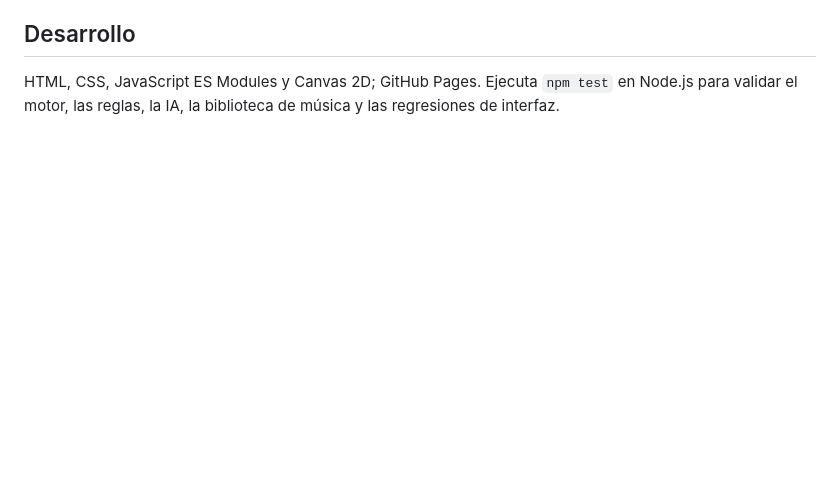
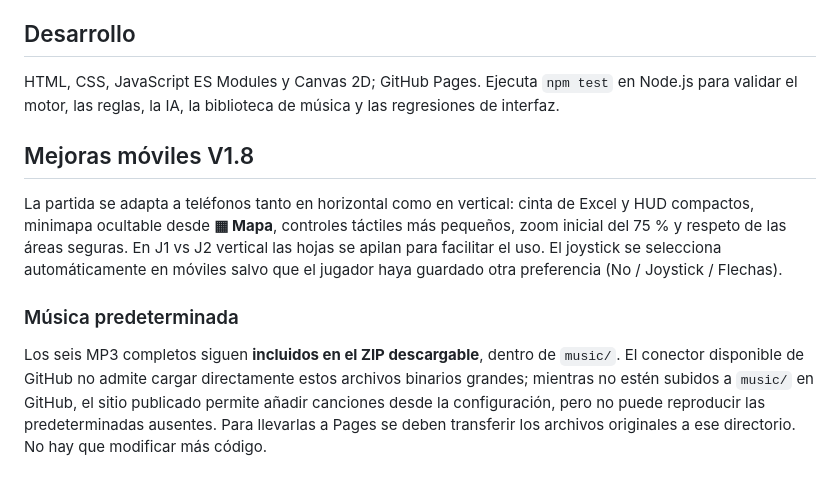
Before and after one commit to magalarza726-del/Spreadsheets-wars, a Markdown page: README.md, the part around the change. Drawn GitHub-style; blank space fills up the shorter version.

Commit message:
Document v1.8 mobile redesign and status of default music uploads

```diff
--- a/README.md
+++ b/README.md
@@ -42,3 +42,9 @@ El **ZIP completo entregado contiene los seis MP3 originales, sin recortes**, en
 ## Desarrollo
 
 HTML, CSS, JavaScript ES Modules y Canvas 2D; GitHub Pages. Ejecuta `npm test` en Node.js para validar el motor, las reglas, la IA, la biblioteca de música y las regresiones de interfaz.
+
+## Mejoras móviles V1.8
+La partida se adapta a teléfonos tanto en horizontal como en vertical: cinta de Excel y HUD compactos, minimapa ocultable desde **▦ Mapa**, controles táctiles más pequeños, zoom inicial del 75 % y respeto de las áreas seguras. En J1 vs J2 vertical las hojas se apilan para facilitar el uso. El joystick se selecciona automáticamente en móviles salvo que el jugador haya guardado otra preferencia (No / Joystick / Flechas).
+
+### Música predeterminada
+Los seis MP3 completos siguen **incluidos en el ZIP descargable**, dentro de `music/`. El conector disponible de GitHub no admite cargar directamente estos archivos binarios grandes; mientras no estén subidos a `music/` en GitHub, el sitio publicado permite añadir canciones desde la configuración, pero no puede reproducir las predeterminadas ausentes. Para llevarlas a Pages se deben transferir los archivos originales a ese directorio. No hay que modificar más código.
```
